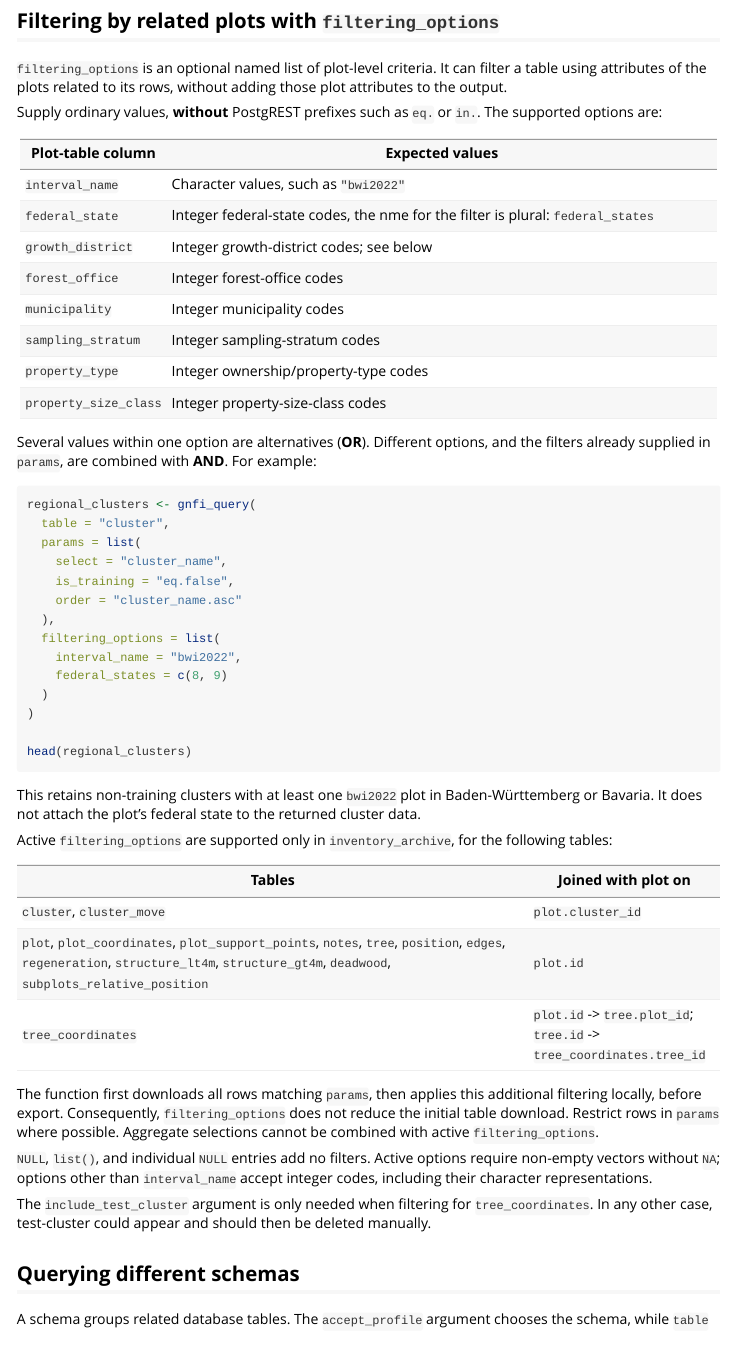
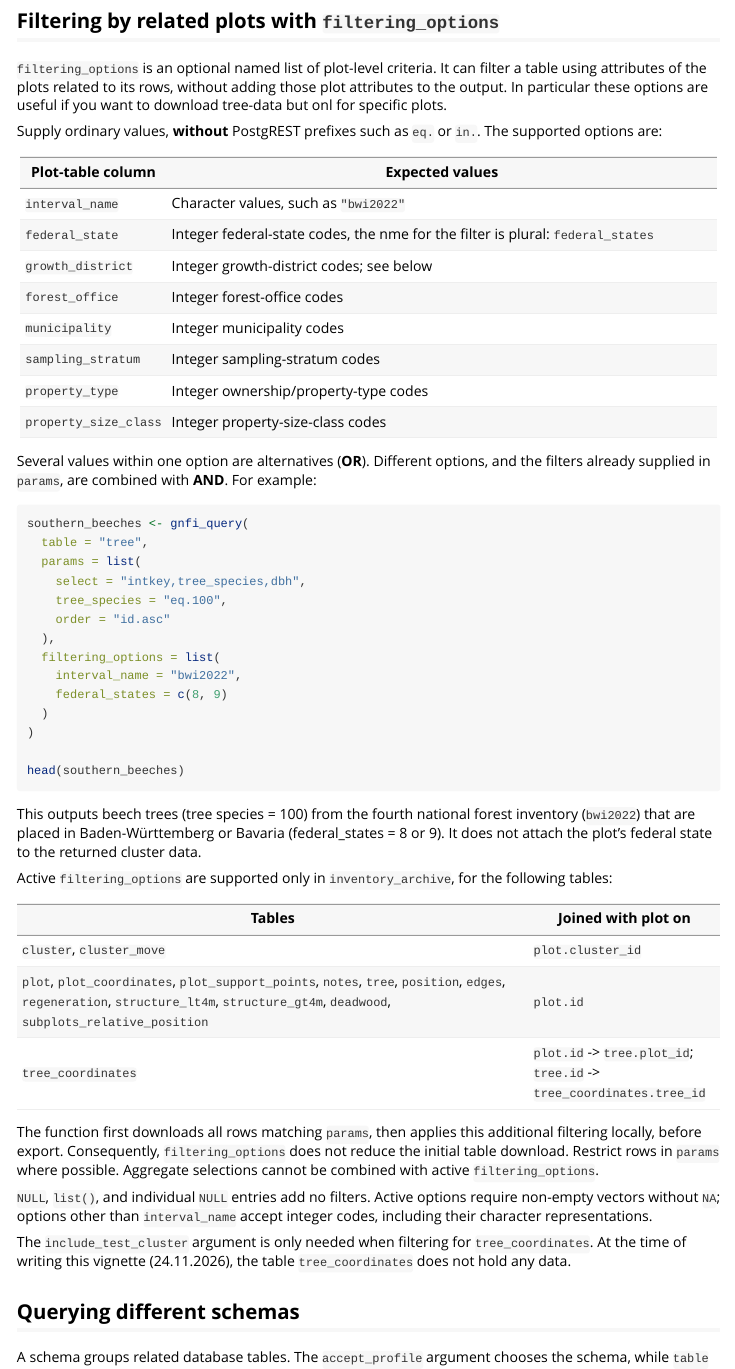
Before and after one commit to spl2809/gnfidatR, an R Markdown document (vignettes/getting-started.Rmd): the page in a window 1100 px wide, from 6020 px down. Rendered offline with R 4.5, knitr and Pandoc, with nearby package versions.

Commit message:
changed the filtering-options example

````diff
--- a/vignettes/getting-started.Rmd
+++ b/vignettes/getting-started.Rmd
@@ -373,6 +373,7 @@ used.
 `filtering_options` is an optional named list of plot-level criteria.
 It can filter a table using attributes of the plots related to its rows,
 without adding those plot attributes to the output.
+In particular these options are useful if you want to download tree-data but onl for specific plots.
 
 Supply ordinary values, **without** PostgREST prefixes such as `eq.` or
 `in.`. The supported options are:
@@ -392,13 +393,13 @@ Several values within one option are alternatives (**OR**). Different
 options, and the filters already supplied in `params`, are combined with
 **AND**. For example:
 
-```{r filter-regional-clusters, eval = FALSE}
-regional_clusters <- gnfi_query(
-  table = "cluster",
+```{r filter-beech-by-states, eval = FALSE}
+southern_beeches <- gnfi_query(
+  table = "tree",
   params = list(
-    select = "cluster_name",
-    is_training = "eq.false",
-    order = "cluster_name.asc"
+    select = "intkey,tree_species,dbh",
+    tree_species = "eq.100",
+    order = "id.asc"
   ),
   filtering_options = list(
     interval_name = "bwi2022",
@@ -406,11 +407,11 @@ regional_clusters <- gnfi_query(
   )
 )
 
-head(regional_clusters)
+head(southern_beeches)
 ```
 
-This retains non-training clusters with at least one `bwi2022` plot in
-Baden-Württemberg or Bavaria. It does not attach the plot's federal state
+This outputs beech trees (tree species = 100) from the fourth national forest inventory (`bwi2022`) that are placed in
+Baden-Württemberg or Bavaria (federal_states = 8 or 9). It does not attach the plot's federal state
 to the returned cluster data.
 
 Active `filtering_options` are supported only in `inventory_archive`,
@@ -433,7 +434,8 @@ options require non-empty vectors without `NA`; options other than
 `interval_name` accept integer codes, including their character
 representations.
 
-The `include_test_cluster` argument is only needed when filtering for `tree_coordinates`. In any other case, test-cluster could appear and should then be deleted manually.
+The `include_test_cluster` argument is only needed when filtering for `tree_coordinates`.
+At the time of writing this vignette (24.11.2026), the table `tree_coordinates` does not hold any data.
 
 ## Querying different schemas {#querying-different-schemas}
 
````
Also changed, not shown: vignettes/getting-started.Rmd (2 more changed lines).
